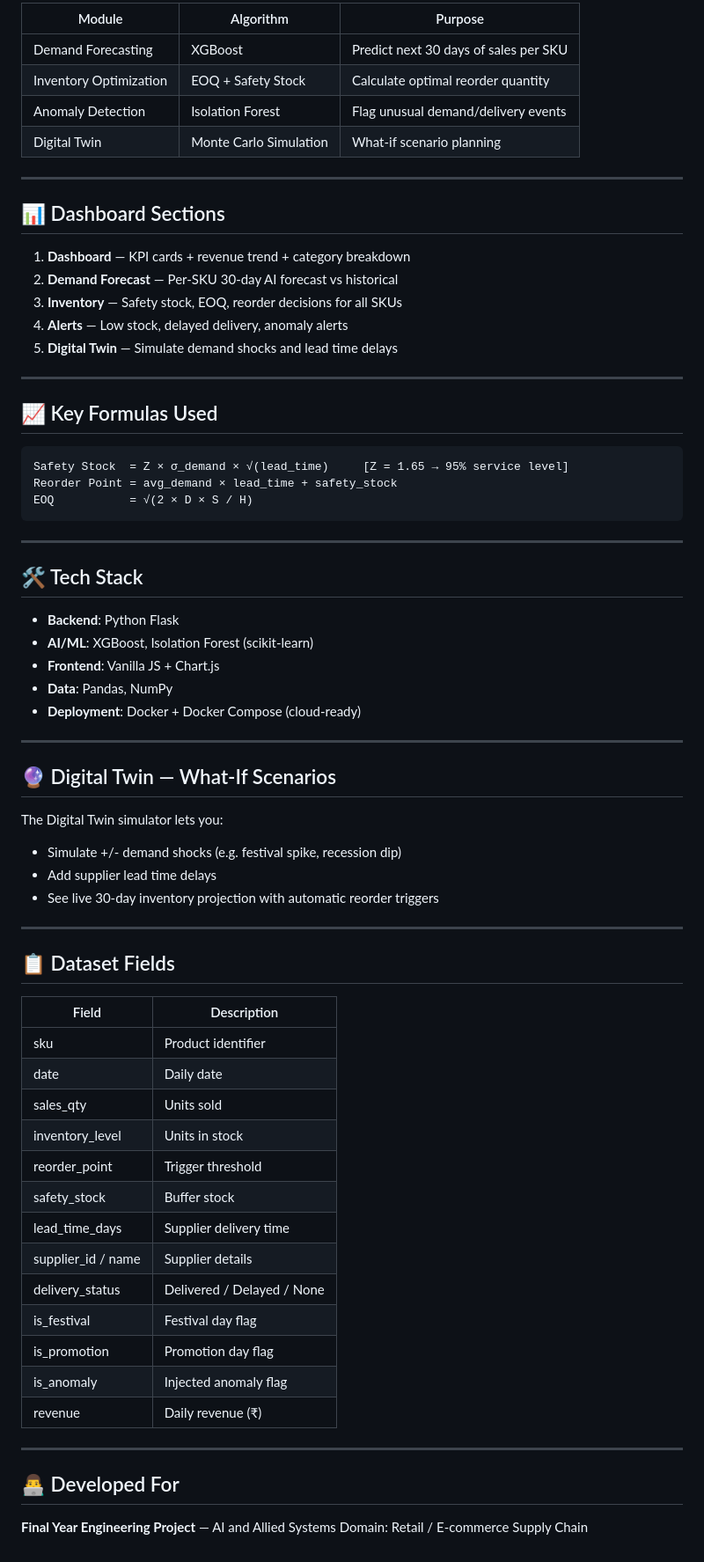
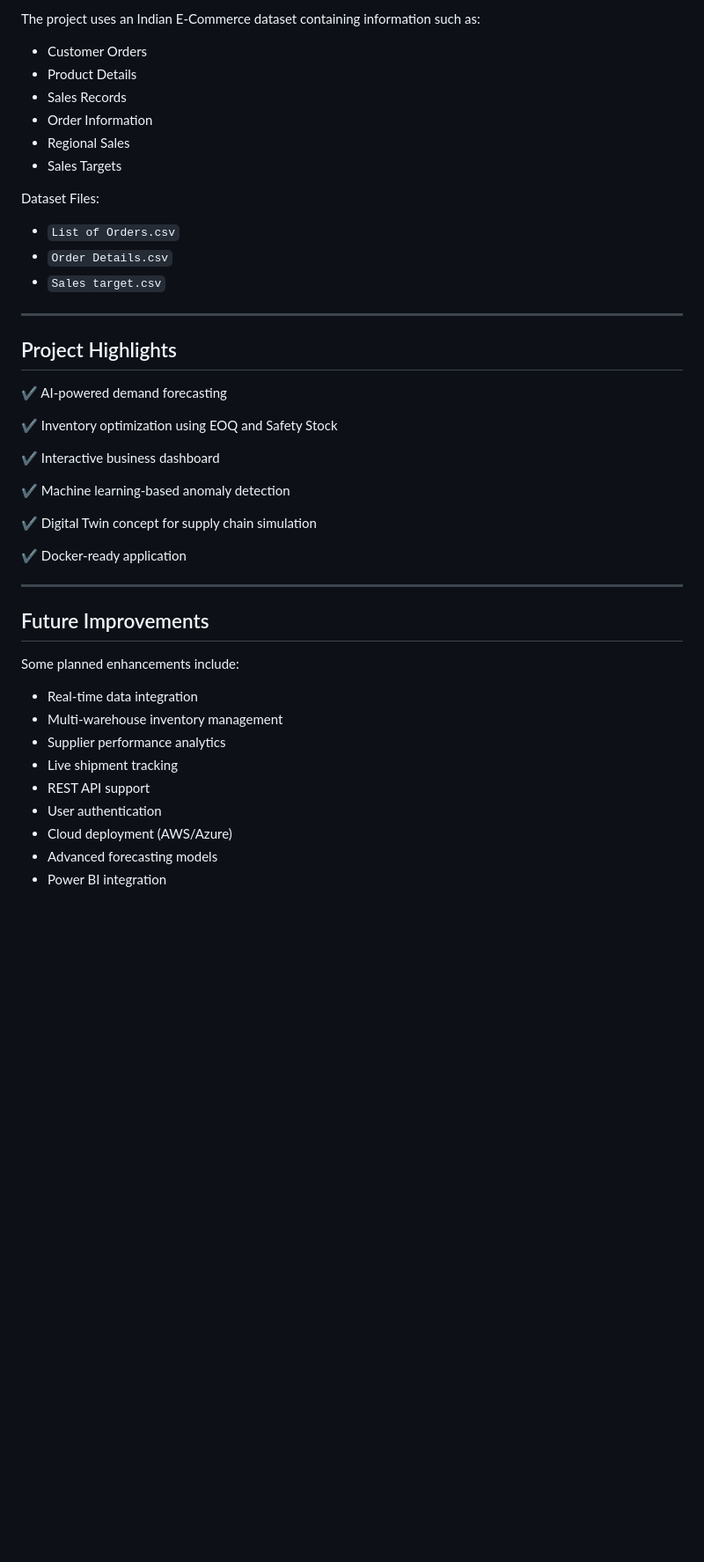
Before and after one commit to SanikaZade/supply_chain, a Markdown page: README.md, the part around one of its changes. Shown at 88% size. Rendered like a GitHub page; blank space fills up the shorter version.

Commit message:
Revise README for AI-Powered Supply Chain Project
Updated project description and structure in README.md to reflect AI-powered features and capabilities.

````diff
--- a/README.md
+++ b/README.md
@@ -70,72 +145,47 @@ docker-compose up -d --build
 
-| Module | Algorithm | Purpose |
-|---|---|---|
-| Demand Forecasting | XGBoost | Predict next 30 days of sales per SKU |
-| Inventory Optimization | EOQ + Safety Stock | Calculate optimal reorder quantity |
-| Anomaly Detection | Isolation Forest | Flag unusual demand/delivery events |
-| Digital Twin | Monte Carlo Simulation | What-if scenario planning |
+The project uses an Indian E-Commerce dataset containing information such as:
+
+- Customer Orders
+- Product Details
+- Sales Records
+- Order Information
+- Regional Sales
+- Sales Targets
+
+Dataset Files:
+
+- `List of Orders.csv`
+- `Order Details.csv`
+- `Sales target.csv`
 
 ---
 
-## 📊 Dashboard Sections
+##  Project Highlights
 
-1. **Dashboard** — KPI cards + revenue trend + category breakdown
-2. **Demand Forecast** — Per-SKU 30-day AI forecast vs historical
-3. **Inventory** — Safety stock, EOQ, reorder decisions for all SKUs
-4. **Alerts** — Low stock, delayed delivery, anomaly alerts
-5. **Digital Twin** — Simulate demand shocks and lead time delays
+✔ AI-powered demand forecasting
+
+✔ Inventory optimization using EOQ and Safety Stock
+
+✔ Interactive business dashboard
+
+✔ Machine learning-based anomaly detection
+
+✔ Digital Twin concept for supply chain simulation
+
+✔ Docker-ready application
 
 ---
 
-## 📈 Key Formulas Used
+##  Future Improvements
 
-```
-Safety Stock  = Z × σ_demand × √(lead_time)     [Z = 1.65 → 95% service level]
-Reorder Point = avg_demand × lead_time + safety_stock
-EOQ           = √(2 × D × S / H)
-```
+Some planned enhancements include:
 
----
-
-## 🛠 Tech Stack
-
-- **Backend**: Python Flask
-- **AI/ML**: XGBoost, Isolation Forest (scikit-learn)
-- **Frontend**: Vanilla JS + Chart.js
-- **Data**: Pandas, NumPy
-- **Deployment**: Docker + Docker Compose (cloud-ready)
-
----
-
-## 🔮 Digital Twin — What-If Scenarios
-
-The Digital Twin simulator lets you:
-- Simulate +/- demand shocks (e.g. festival spike, recession dip)
-- Add supplier lead time delays
-- See live 30-day inventory projection with automatic reorder triggers
-
----
-
-## 📋 Dataset Fields
-
-| Field | Description |
-|---|---|
-| sku | Product identifier |
-| date | Daily date |
-| sales_qty | Units sold |
-| inventory_level | Units in stock |
-| reorder_point | Trigger threshold |
-| safety_stock | Buffer stock |
-| lead_time_days | Supplier delivery time |
-| supplier_id / name | Supplier details |
-| delivery_status | Delivered / Delayed / None |
-| is_festival | Festival day flag |
-| is_promotion | Promotion day flag |
-| is_anomaly | Injected anomaly flag |
-| revenue | Daily revenue (₹) |
-
----
-
-## 👨‍💻 Developed For
-**Final Year Engineering Project** — AI and Allied Systems
-Domain: Retail / E-commerce Supply Chain
+- Real-time data integration
+- Multi-warehouse inventory management
+- Supplier performance analytics
+- Live shipment tracking
+- REST API support
+- User authentication
+- Cloud deployment (AWS/Azure)
+- Advanced forecasting models
+- Power BI integration
````
Also changed, not shown: other parts of README.md (+122 -47 lines).
